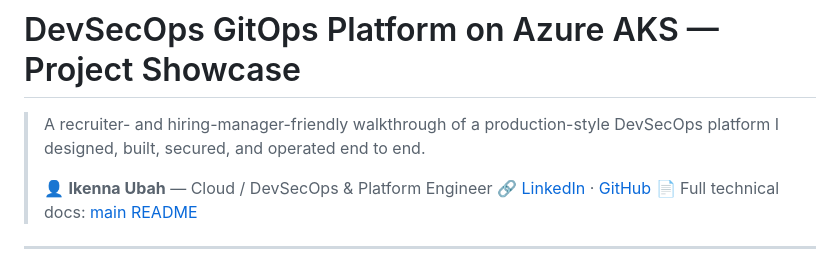
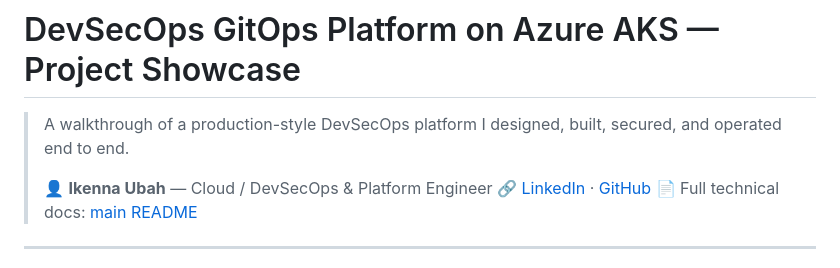
Before and after one commit to Ike-DevCloudIQ/devsecops-aks-pipeline, a Markdown page: demo/PROJECT_SHOWCASE.md, the part around the change. GitHub-like rendering.

```diff
--- a/demo/PROJECT_SHOWCASE.md
+++ b/demo/PROJECT_SHOWCASE.md
@@ -1,6 +1,6 @@
 # DevSecOps GitOps Platform on Azure AKS — Project Showcase
 
-> A recruiter- and hiring-manager-friendly walkthrough of a production-style DevSecOps platform I designed, built, secured, and operated end to end.
+> A walkthrough of a production-style DevSecOps platform I designed, built, secured, and operated end to end.
 >
 > 👤 **Ikenna Ubah** — Cloud / DevSecOps & Platform Engineer
 > 🔗 [LinkedIn](https://www.linkedin.com/in/ikenna2/) · [GitHub](https://github.com/Ike-DevCloudIQ)
```
